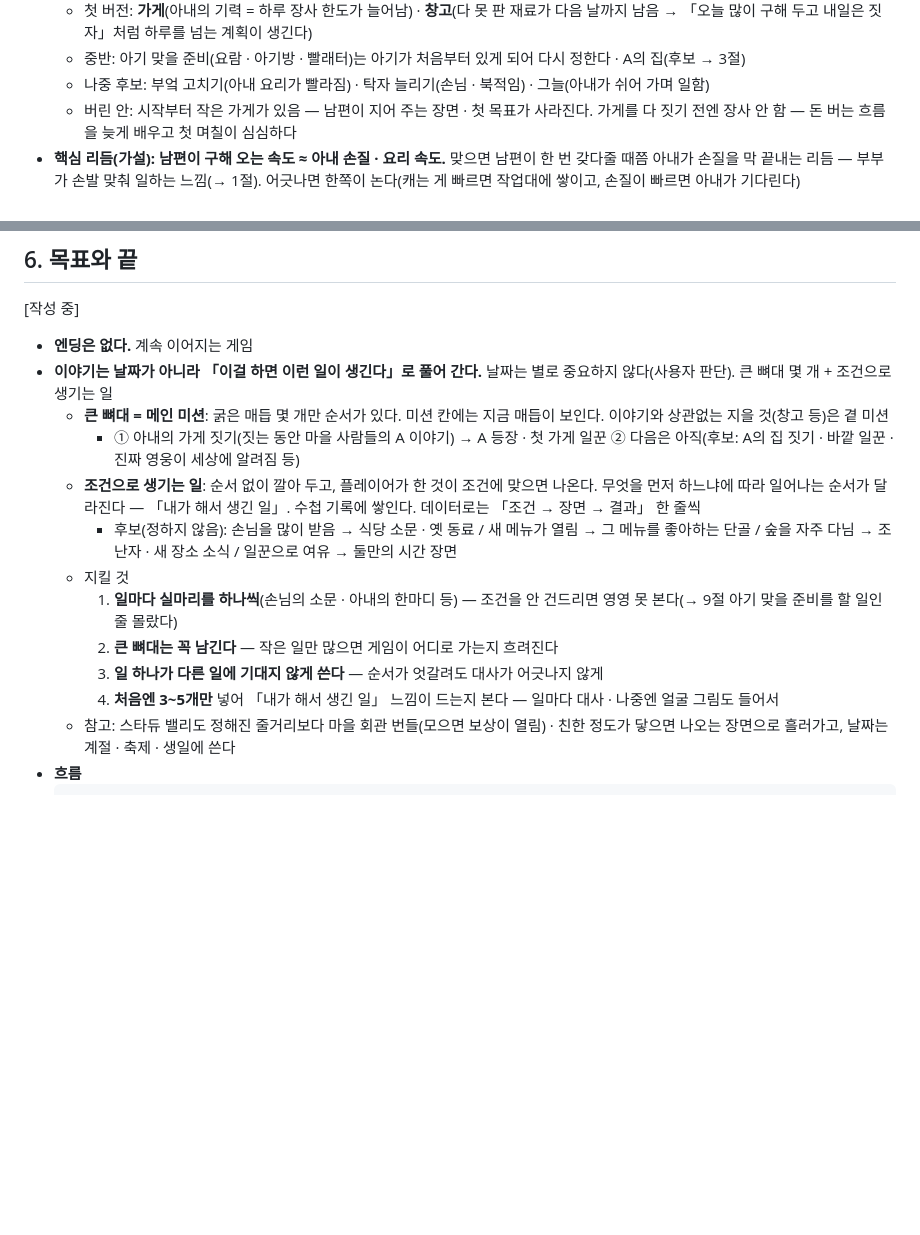
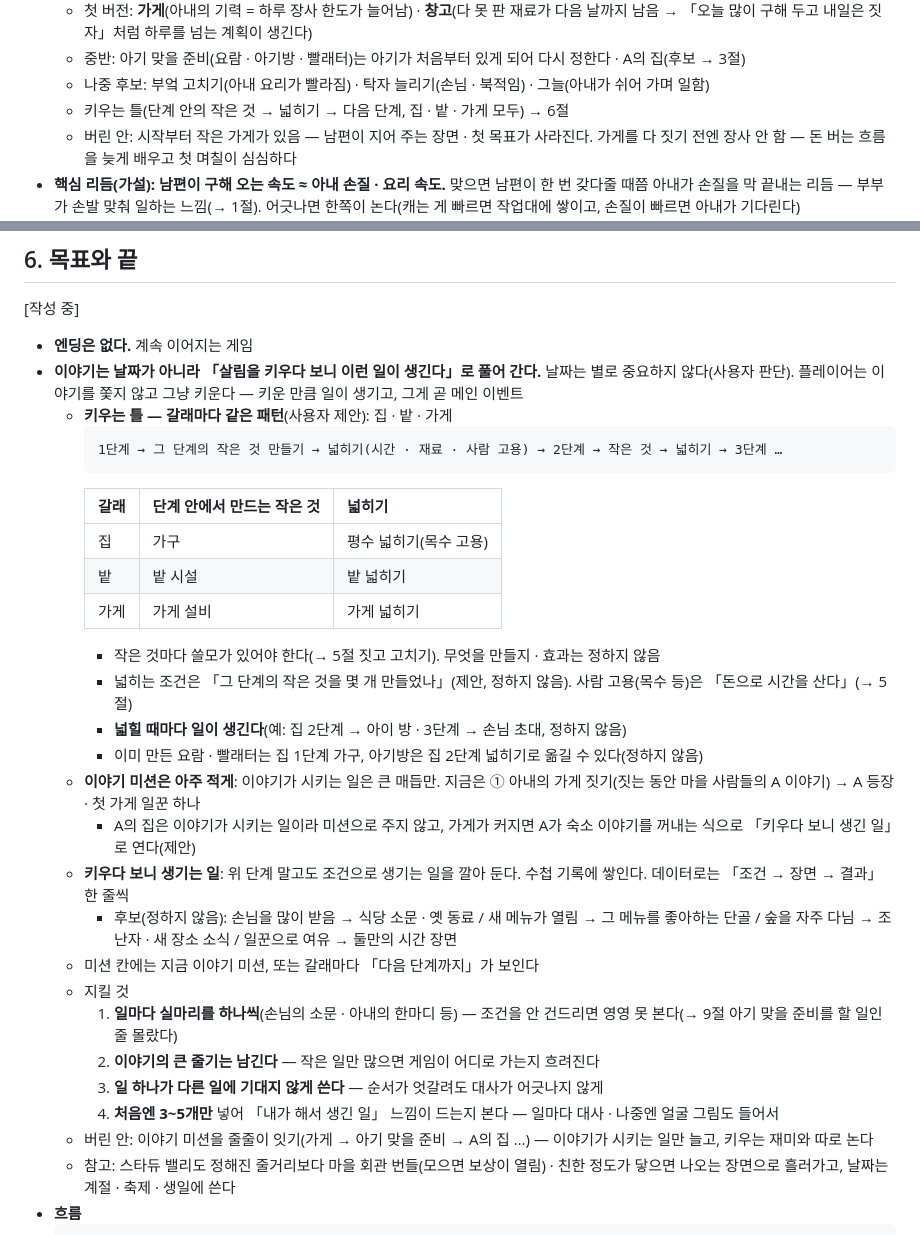
Before and after one commit to Blowhooo/game, a Markdown page: docs/기획.md, 2 parts joined by grey strips. Rendered like a GitHub page; blank space fills up the shorter version.

Commit message:
기획 6절: 키우는 틀 — 집 · 밭 · 가게 모두 「단계 안의 작은 것 → 넓히기(시간 · 재료 · 고용) → 다음 단계」, 넓힐 때마다 일이 생김. 이야기 미션은 아주 적게
Co-Authored-By: Claude Opus 5.5 <noreply@anthropic.com>

````diff
--- a/docs/기획.md
+++ b/docs/기획.md
@@ -125,6 +125,7 @@
   - 첫 버전: **가게**(아내의 기력 = 하루 장사 한도가 늘어남) · **창고**(다 못 판 재료가 다음 날까지 남음 → 「오늘 많이 구해 두고 내일은 짓자」처럼 하루를 넘는 계획이 생긴다)
   - 중반: 아기 맞을 준비(요람 · 아기방 · 빨래터)는 아기가 처음부터 있게 되어 다시 정한다 · A의 집(후보 → 3절)
   - 나중 후보: 부엌 고치기(아내 요리가 빨라짐) · 탁자 늘리기(손님 · 북적임) · 그늘(아내가 쉬어 가며 일함)
+  - 키우는 틀(단계 안의 작은 것 → 넓히기 → 다음 단계, 집 · 밭 · 가게 모두) → 6절
   - 버린 안: 시작부터 작은 가게가 있음 — 남편이 지어 주는 장면 · 첫 목표가 사라진다. 가게를 다 짓기 전엔 장사 안 함 — 돈 버는 흐름을 늦게 배우고 첫 며칠이 심심하다
 - **핵심 리듬(가설): 남편이 구해 오는 속도 ≈ 아내 손질 · 요리 속도.** 맞으면 남편이 한 번 갖다줄 때쯤 아내가 손질을 막 끝내는 리듬 — 부부가 손발 맞춰 일하는 느낌(→ 1절). 어긋나면 한쪽이 논다(캐는 게 빠르면 작업대에 쌓이고, 손질이 빠르면 아내가 기다린다)
   - 맞추는 손잡이: 남편 쪽 = 가방 크기 · 걷는 속도 · 밭과 작업대 거리 · 칸 수 · 자라는 기간 / 아내 쪽 = 작물마다 손질 시간 / 둘 다 = 낮 길이
@@ -170,16 +171,31 @@
 ## 6. 목표와 끝
 [작성 중]
 - **엔딩은 없다.** 계속 이어지는 게임
-- **이야기는 날짜가 아니라 「이걸 하면 이런 일이 생긴다」로 풀어 간다.** 날짜는 별로 중요하지 않다(사용자 판단). 큰 뼈대 몇 개 + 조건으로 생기는 일
-  - **큰 뼈대 = 메인 미션**: 굵은 매듭 몇 개만 순서가 있다. 미션 칸에는 지금 매듭이 보인다. 이야기와 상관없는 지을 것(창고 등)은 곁 미션
-    - ① 아내의 가게 짓기(짓는 동안 마을 사람들의 A 이야기) → A 등장 · 첫 가게 일꾼 ② 다음은 아직(후보: A의 집 짓기 · 바깥 일꾼 · 진짜 영웅이 세상에 알려짐 등)
-  - **조건으로 생기는 일**: 순서 없이 깔아 두고, 플레이어가 한 것이 조건에 맞으면 나온다. 무엇을 먼저 하느냐에 따라 일어나는 순서가 달라진다 — 「내가 해서 생긴 일」. 수첩 기록에 쌓인다. 데이터로는 「조건 → 장면 → 결과」 한 줄씩
+- **이야기는 날짜가 아니라 「살림을 키우다 보니 이런 일이 생긴다」로 풀어 간다.** 날짜는 별로 중요하지 않다(사용자 판단). 플레이어는 이야기를 쫓지 않고 그냥 키운다 — 키운 만큼 일이 생기고, 그게 곧 메인 이벤트
+  - **키우는 틀 — 갈래마다 같은 패턴**(사용자 제안): 집 · 밭 · 가게
+    ```
+    1단계 → 그 단계의 작은 것 만들기 → 넓히기(시간 · 재료 · 사람 고용) → 2단계 → 작은 것 → 넓히기 → 3단계 …
+    ```
+    | 갈래 | 단계 안에서 만드는 작은 것 | 넓히기 |
+    |---|---|---|
+    | 집 | 가구 | 평수 넓히기(목수 고용) |
+    | 밭 | 밭 시설 | 밭 넓히기 |
+    | 가게 | 가게 설비 | 가게 넓히기 |
+    - 작은 것마다 쓸모가 있어야 한다(→ 5절 짓고 고치기). 무엇을 만들지 · 효과는 정하지 않음
+    - 넓히는 조건은 「그 단계의 작은 것을 몇 개 만들었나」(제안, 정하지 않음). 사람 고용(목수 등)은 「돈으로 시간을 산다」(→ 5절)
+    - **넓힐 때마다 일이 생긴다**(예: 집 2단계 → 아이 방 · 3단계 → 손님 초대, 정하지 않음)
+    - 이미 만든 요람 · 빨래터는 집 1단계 가구, 아기방은 집 2단계 넓히기로 옮길 수 있다(정하지 않음)
+  - **이야기 미션은 아주 적게**: 이야기가 시키는 일은 큰 매듭만. 지금은 ① 아내의 가게 짓기(짓는 동안 마을 사람들의 A 이야기) → A 등장 · 첫 가게 일꾼 하나
+    - A의 집은 이야기가 시키는 일이라 미션으로 주지 않고, 가게가 커지면 A가 숙소 이야기를 꺼내는 식으로 「키우다 보니 생긴 일」로 연다(제안)
+  - **키우다 보니 생기는 일**: 위 단계 말고도 조건으로 생기는 일을 깔아 둔다. 수첩 기록에 쌓인다. 데이터로는 「조건 → 장면 → 결과」 한 줄씩
     - 후보(정하지 않음): 손님을 많이 받음 → 식당 소문 · 옛 동료 / 새 메뉴가 열림 → 그 메뉴를 좋아하는 단골 / 숲을 자주 다님 → 조난자 · 새 장소 소식 / 일꾼으로 여유 → 둘만의 시간 장면
+  - 미션 칸에는 지금 이야기 미션, 또는 갈래마다 「다음 단계까지」가 보인다
   - 지킬 것
     1. **일마다 실마리를 하나씩**(손님의 소문 · 아내의 한마디 등) — 조건을 안 건드리면 영영 못 본다(→ 9절 아기 맞을 준비를 할 일인 줄 몰랐다)
-    2. **큰 뼈대는 꼭 남긴다** — 작은 일만 많으면 게임이 어디로 가는지 흐려진다
+    2. **이야기의 큰 줄기는 남긴다** — 작은 일만 많으면 게임이 어디로 가는지 흐려진다
     3. **일 하나가 다른 일에 기대지 않게 쓴다** — 순서가 엇갈려도 대사가 어긋나지 않게
     4. **처음엔 3~5개만** 넣어 「내가 해서 생긴 일」 느낌이 드는지 본다 — 일마다 대사 · 나중엔 얼굴 그림도 들어서
+  - 버린 안: 이야기 미션을 줄줄이 잇기(가게 → 아기 맞을 준비 → A의 집 …) — 이야기가 시키는 일만 늘고, 키우는 재미와 따로 논다
   - 참고: 스타듀 밸리도 정해진 줄거리보다 마을 회관 번들(모으면 보상이 열림) · 친한 정도가 닿으면 나오는 장면으로 흘러가고, 날짜는 계절 · 축제 · 생일에 쓴다
 - **흐름**
   ```
````
